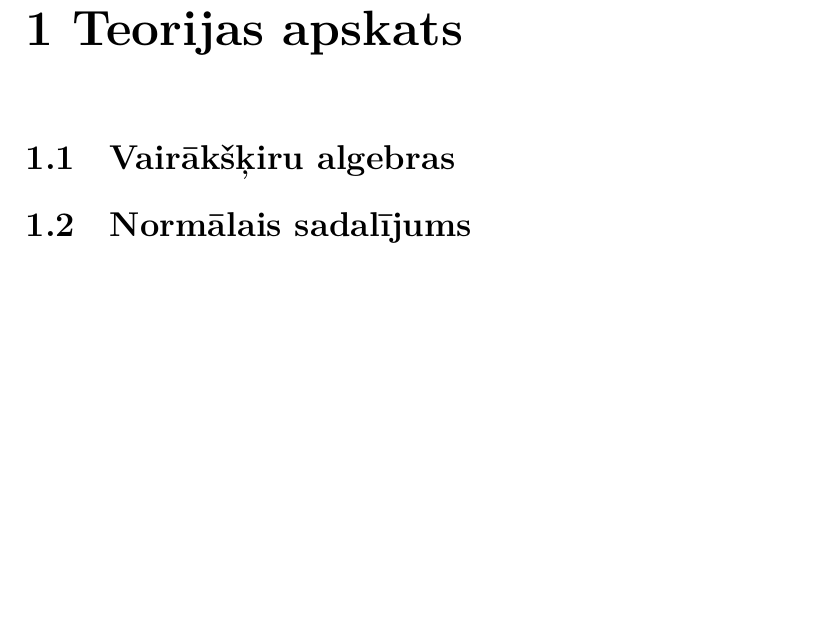
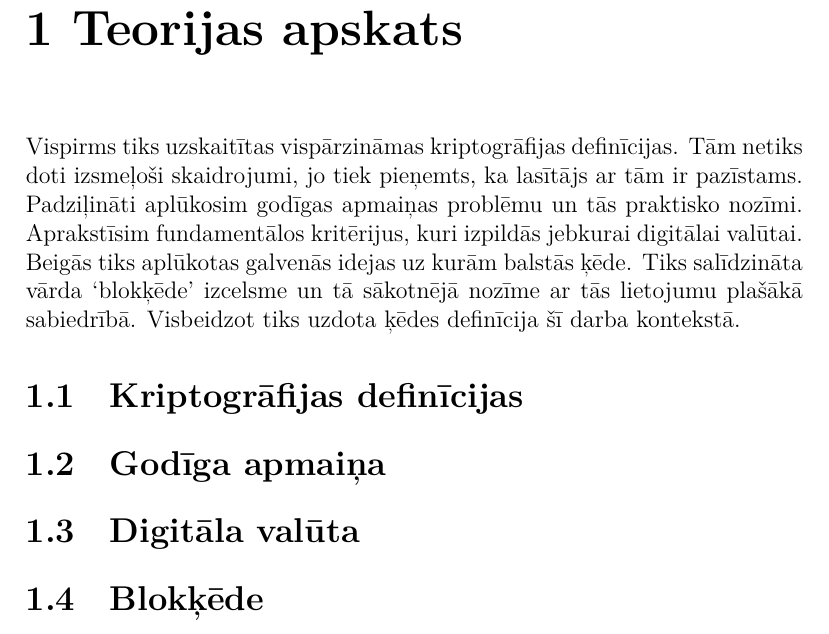
Before and after one commit to Ratniex/bakalaurs, a LaTeX document (main.tex, which reads teorija/index.tex): part of page 8 of 14, cut so that both start at the same text, the shorter picture padded with empty space. Compiled offline with XeLaTeX.

Commit message:
teorijas apraksta ievads

```diff
--- a/main.tex
+++ b/main.tex
@@ -48,10 +48,27 @@ not implemented
 \input{ievads.tex}
 
 \chapter{Teorijas apskats}
+\input{teorija/index.tex}
 
-\section{Vairākšķiru algebras}
+\section{Kriptogrāfijas definīcijas}
 
-\section{Normālais sadalījums}
+\section{Godīga apmaiņa}
+% signed documents
+% commitment
+
+\section{Digitāla valūta}
+% double spending
+% reusability
+
+\section{Blokķēde}
+% hash chain
+%% skip list
+%% merkle tree
+% consensus algorithms
+%% proof of work
+%% proof of stake
+%% fba
+%% proof of ddos
 
 \specnodala{Rezultāti}
 not implemented
--- /dev/null
+++ b/teorija/index.tex
@@ -0,0 +1 @@
+Vispirms tiks uzskaitītas vispārzināmas kriptogrāfijas definīcijas. Tām netiks doti izsmeļoši skaidrojumi, jo tiek pieņemts, ka lasītājs ar tām ir pazīstams. Padziļināti aplūkosim godīgas apmaiņas problēmu un tās praktisko nozīmi. Aprakstīsim fundamentālos kritērijus, kuri izpildās jebkurai digitālai valūtai. Beigās tiks aplūkotas galvenās idejas uz kurām balstās ķēde. Tiks salīdzināta vārda `blokķēde' izcelsme un tā sākotnējā nozīme ar tās lietojumu plašākā sabiedrībā. Visbeidzot tiks uzdota ķēdes definīcija šī darba kontekstā.
```
